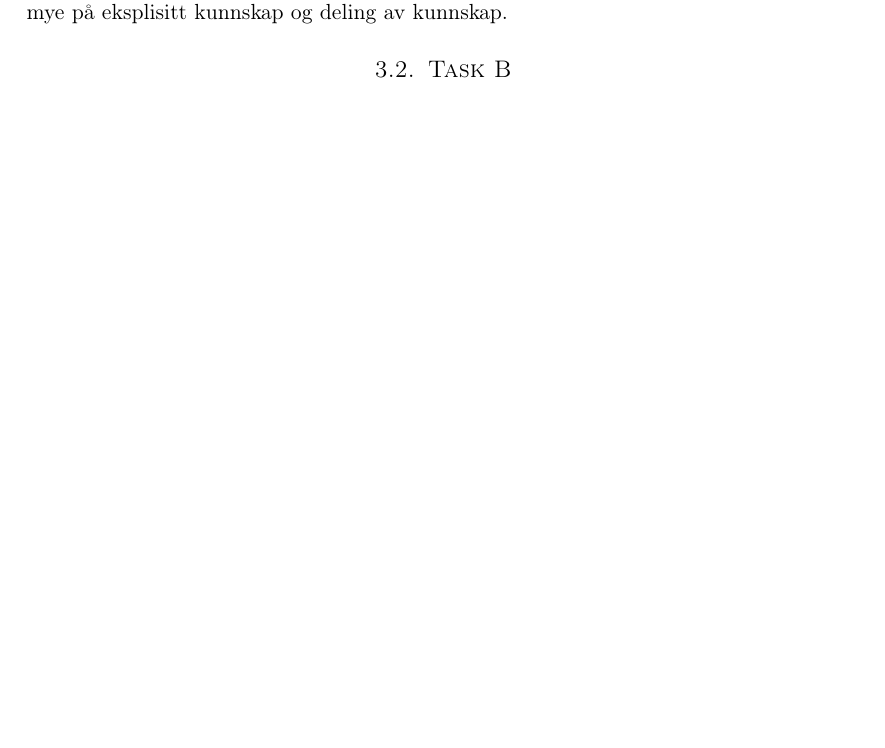
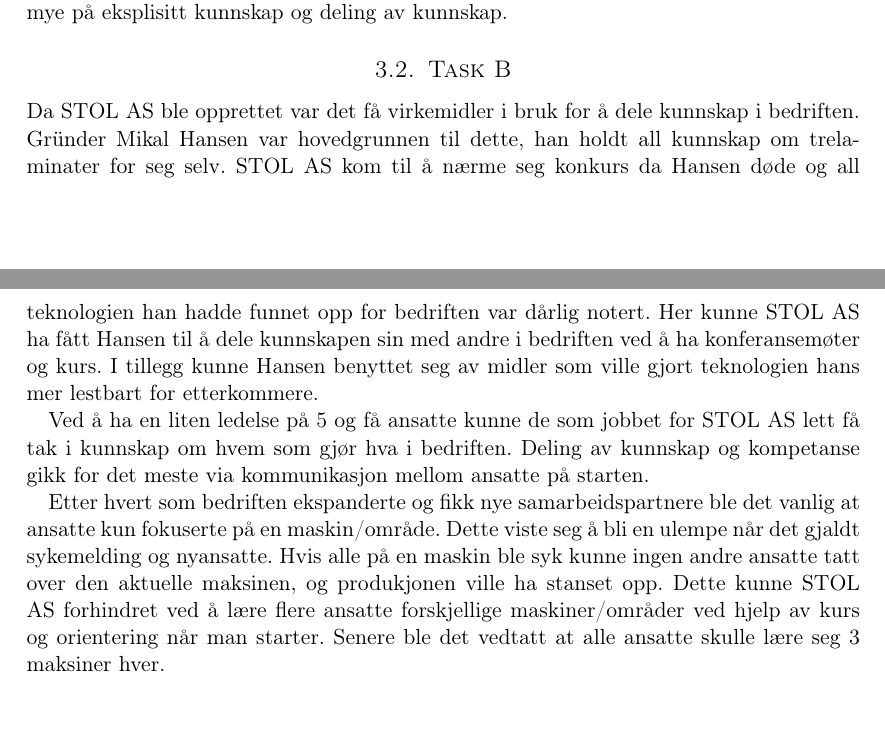
Before and after one commit to Assios/Tekled, a LaTeX document (ov2/report.tex, which reads ov2/oppg3.tex): part of page 3 of 3 before the commit and two parts of pages 3 and 4 of 4 after it, the two joined at a grey line, cut so that both start at the same text, the shorter picture padded with empty space. Compiled offline with pdfLaTeX.

Commit message:
first draft of 3b

```diff
--- a/ov2/oppg3.tex
+++ b/ov2/oppg3.tex
@@ -26,3 +26,13 @@ De nye lederne som kom inn dro nytte av at det allerede var mye kunnskap hos all
 Når bedriften endret retning til å satse på miljøvennlig plast baseres mye på eksplisitt kunnskap og deling av kunnskap.
 
 \subsection{Task B}
+Da STOL AS ble opprettet var det få virkemidler i bruk for å dele kunnskap i bedriften.
+Gründer Mikal Hansen var hovedgrunnen til dette, han holdt all kunnskap om trelaminater for seg selv. STOL AS kom til å nærme seg konkurs da Hansen døde og all teknologien han hadde funnet opp for bedriften var dårlig notert.
+Her kunne STOL AS ha fått Hansen til å dele kunnskapen sin med andre i bedriften ved å ha konferansemøter og kurs. I tillegg kunne Hansen benyttet seg av midler som ville gjort teknologien hans mer lestbart for etterkommere.
+
+Ved å ha en liten ledelse på 5 og få ansatte kunne de som jobbet for STOL AS lett få tak i kunnskap om hvem som gjør hva i bedriften. Deling av kunnskap og kompetanse gikk for det meste via kommunikasjon mellom ansatte på starten.
+
+Etter hvert som bedriften ekspanderte og fikk nye samarbeidspartnere ble det vanlig at ansatte kun fokuserte på en maskin/område. Dette viste seg å bli en ulempe når det gjaldt sykemelding og nyansatte.
+Hvis alle på en maskin ble syk kunne ingen andre ansatte tatt over den aktuelle maksinen, og produkjonen ville ha stanset opp.
+Dette kunne STOL AS forhindret ved å lære flere ansatte forskjellige maskiner/områder ved hjelp av kurs og orientering når man starter.
+Senere ble det vedtatt at alle ansatte skulle lære seg 3 maksiner hver.
```
